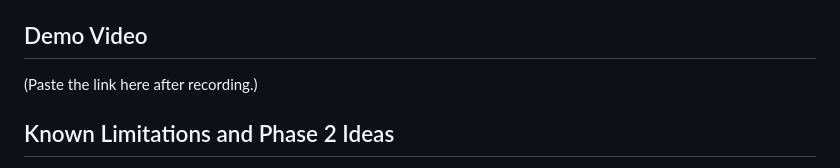
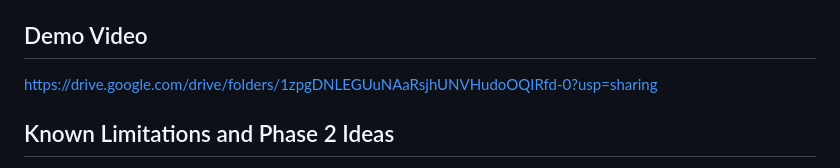
Before and after one commit to palaparmike0-spec/finalProj_React, a Markdown page: README.md, the part around the change. Rendered like a GitHub page.

Commit message:
DEmo link added

```diff
--- a/README.md
+++ b/README.md
@@ -124,7 +124,7 @@ Screenshots of the main pages are in [`docs/screenshots`](docs/screenshots).
 
 ## Demo Video
 
-(Paste the link here after recording.)
+https://drive.google.com/drive/folders/1zpgDNLEGUuNAaRsjhUNVHudoOQIRfd-0?usp=sharing
 
 ## Known Limitations and Phase 2 Ideas
 
```
